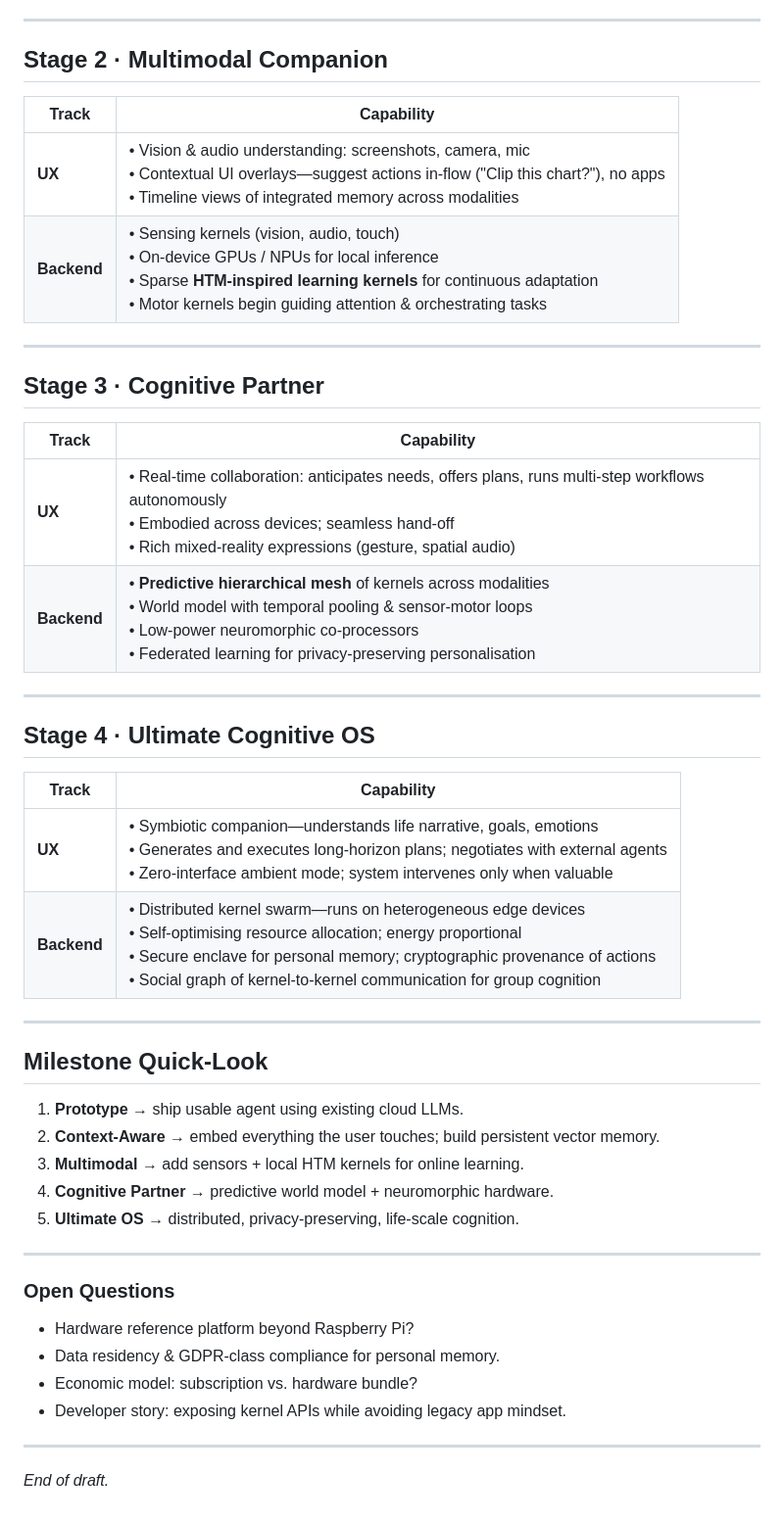
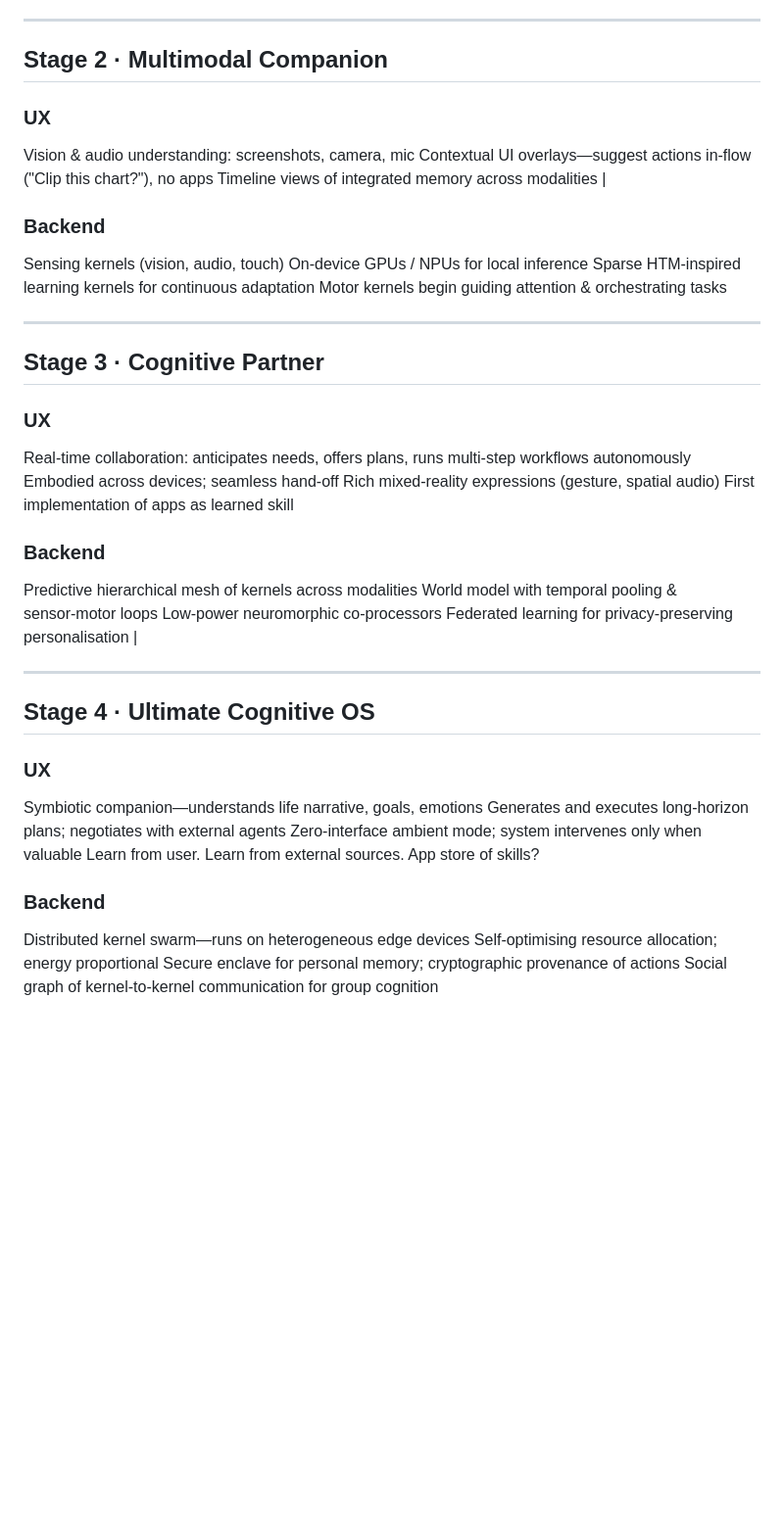
Before and after one commit to dsedov/luciaos_website, a Markdown page: architecture/growth.md, the part around the change printed below. Shown: that part at 98% size. GitHub-like rendering; blank space fills up the shorter version.

Commit message:
growth update

```diff
--- a/architecture/growth.md
+++ b/architecture/growth.md
@@ -33,49 +50,46 @@ This document translates the vision at [luciaos.com](https://luciaos.com) into a
 ---
 
 ## Stage 2 · Multimodal Companion
+### UX
+Vision & audio understanding: screenshots, camera, mic
+Contextual UI overlays—suggest actions in‑flow ("Clip this chart?"), no apps
+Timeline views of integrated memory across modalities                            |
 
-| Track       | Capability                                                                                                                                                                                                                       |
-| ----------- | -------------------------------------------------------------------------------------------------------------------------------------------------------------------------------------------------------------------------------- |
-| **UX**      | • Vision & audio understanding: screenshots, camera, mic<br>• Contextual UI overlays—suggest actions in‑flow ("Clip this chart?"), no apps<br>• Timeline views of integrated memory across modalities                            |
-| **Backend** | • Sensing kernels (vision, audio, touch)<br>• On‑device GPUs / NPUs for local inference<br>• Sparse **HTM‑inspired learning kernels** for continuous adaptation<br>• Motor kernels begin guiding attention & orchestrating tasks |
+### Backend
+Sensing kernels (vision, audio, touch)
+On‑device GPUs / NPUs for local inference
+Sparse HTM‑inspired learning kernels for continuous adaptation
+Motor kernels begin guiding attention & orchestrating tasks
 
 ---
 
 ## Stage 3 · Cognitive Partner
 
-| Track       | Capability                                                                                                                                                                                                                           |
-| ----------- | ------------------------------------------------------------------------------------------------------------------------------------------------------------------------------------------------------------------------------------ |
-| **UX**      | • Real‑time collaboration: anticipates needs, offers plans, runs multi‑step workflows autonomously<br>• Embodied across devices; seamless hand‑off<br>• Rich mixed‑reality expressions (gesture, spatial audio)                      |
-| **Backend** | • **Predictive hierarchical mesh** of kernels across modalities<br>• World model with temporal pooling & sensor‑motor loops<br>• Low‑power neuromorphic co‑processors<br>• Federated learning for privacy‑preserving personalisation |
+### UX
+
+Real‑time collaboration: anticipates needs, offers plans, runs multi‑step workflows autonomously
+Embodied across devices; seamless hand‑off
+Rich mixed‑reality expressions (gesture, spatial audio)
+First implementation of apps as learned skill
+
+### Backend
+Predictive hierarchical mesh of kernels across modalities
+World model with temporal pooling & sensor‑motor loops
+Low‑power neuromorphic co‑processors
+Federated learning for privacy‑preserving personalisation |
 
 ---
 
 ## Stage 4 · Ultimate Cognitive OS
 
-| Track       | Capability                                                                                                                                                                                                                                                                       |
-| ----------- | -------------------------------------------------------------------------------------------------------------------------------------------------------------------------------------------------------------------------------------------------------------------------------- |
-| **UX**      | • Symbiotic companion—understands life narrative, goals, emotions<br>• Generates and executes long‑horizon plans; negotiates with external agents<br>• Zero‑interface ambient mode; system intervenes only when valuable                                                         |
-| **Backend** | • Distributed kernel swarm—runs on heterogeneous edge devices<br>• Self‑optimising resource allocation; energy proportional<br>• Secure enclave for personal memory; cryptographic provenance of actions<br>• Social graph of kernel‑to‑kernel communication for group cognition |
+### UX
+Symbiotic companion—understands life narrative, goals, emotions
+Generates and executes long‑horizon plans; negotiates with external agents
+Zero‑interface ambient mode; system intervenes only when valuable
+Learn from user. Learn from external sources. App store of skills?
 
----
-
-## Milestone Quick‑Look
-
-1. **Prototype** → ship usable agent using existing cloud LLMs.
-2. **Context‑Aware** → embed everything the user touches; build persistent vector memory.
-3. **Multimodal** → add sensors + local HTM kernels for online learning.
-4. **Cognitive Partner** → predictive world model + neuromorphic hardware.
-5. **Ultimate OS** → distributed, privacy‑preserving, life‑scale cognition.
-
----
-
-### Open Questions
-
-* Hardware reference platform beyond Raspberry Pi?
-* Data residency & GDPR‑class compliance for personal memory.
-* Economic model: subscription vs. hardware bundle?
-* Developer story: exposing kernel APIs while avoiding legacy app mindset.
-
----
-
-*End of draft.*
+### Backend
+Distributed kernel swarm—runs on heterogeneous edge devices
+Self‑optimising resource allocation; energy proportional
+Secure enclave for personal memory; cryptographic provenance of actions
+Social graph of kernel‑to‑kernel communication for group cognition
```
Also changed, not shown: other parts of architecture/growth.md (+27 -10 lines).
